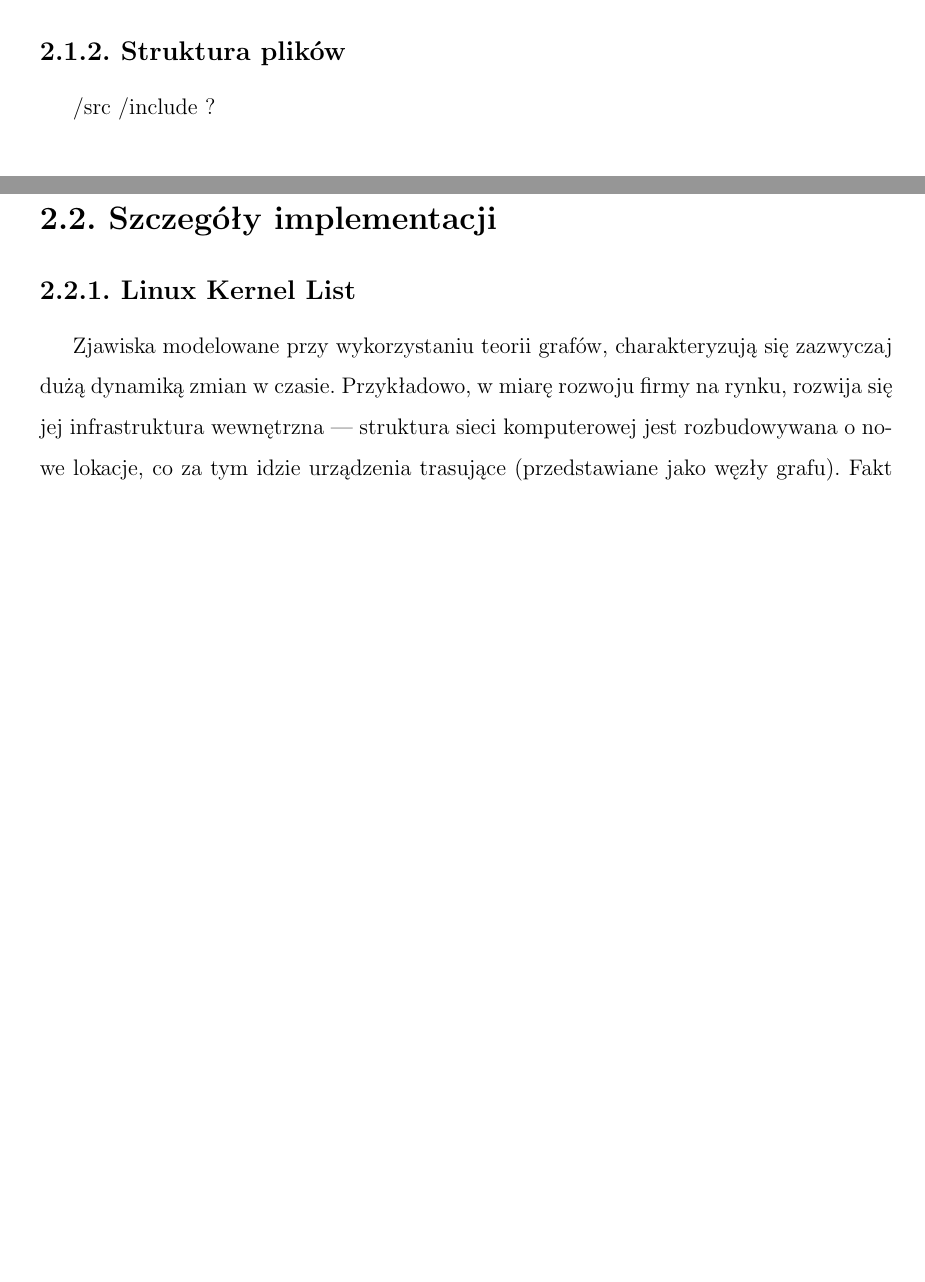
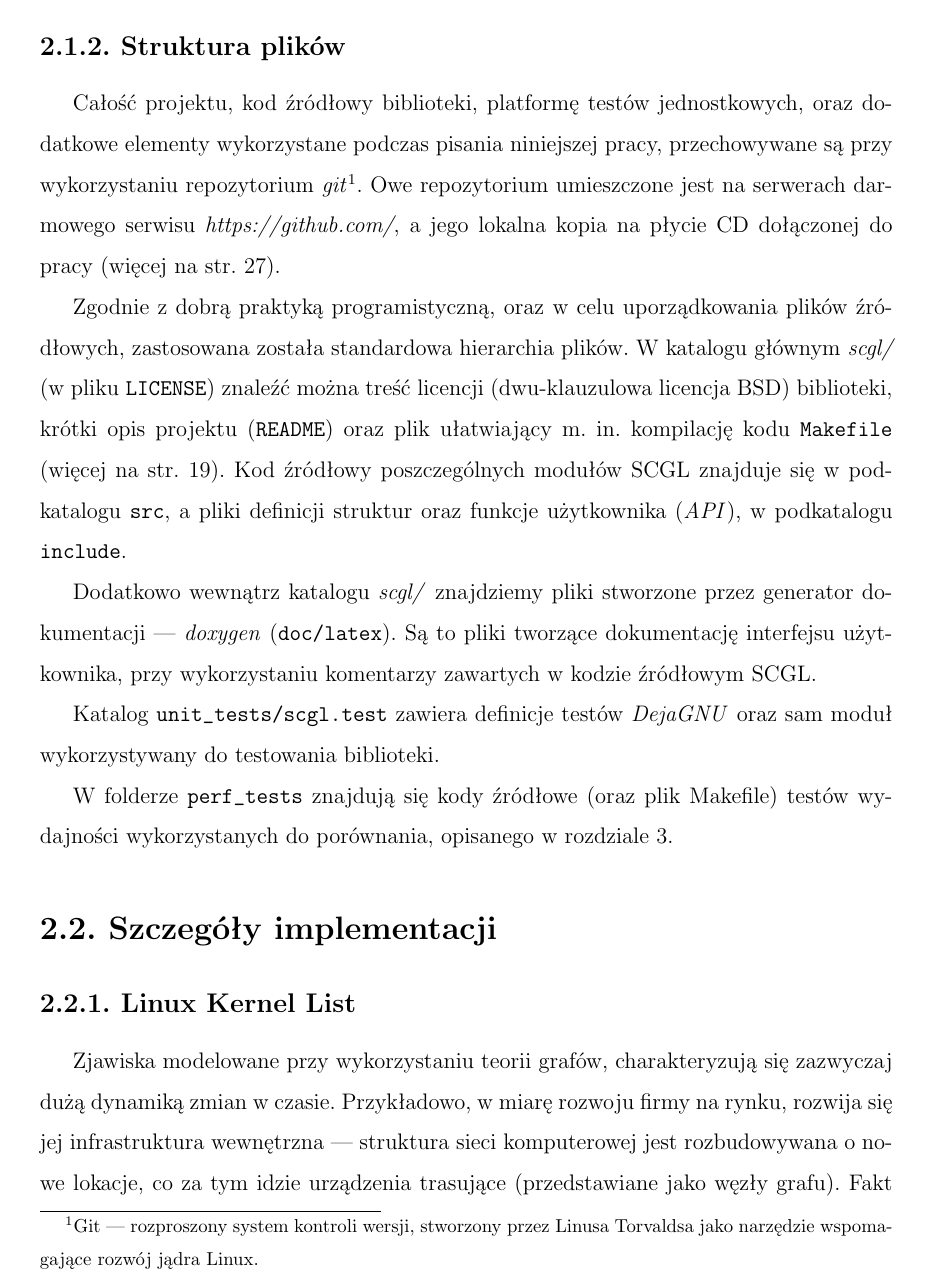
Before and after one commit to patseb/scgl, a LaTeX thesis (doc/thesis/thesis.tex): two parts of pages 8 and 9 of 29 before the commit and part of page 9 of 30 after it, the two joined at a grey line, cut so that both start at the same text, the shorter picture padded with empty space. Compiled offline with pdfLaTeX.

Commit message:
files structure

```diff
--- a/doc/thesis/thesis.tex
+++ b/doc/thesis/thesis.tex
@@ -131,7 +131,20 @@ Podczas projektowania każdego z~modułów biblioteki wykorzystano wiedzę zawar
 \subsection{Diagram klas}
 powiązanie klas i opisać każdą z osobna
 \subsection{Struktura plików}
-/src /include ?
+Całość projektu, kod źródłowy biblioteki, platformę testów jednostkowych, oraz dodatkowe elementy wykorzystane podczas pisania niniejszej pracy, przechowywane są przy wykorzystaniu repozytorium \emph{git}\footnote{Git --- rozproszony system kontroli wersji, stworzony przez Linusa Torvaldsa jako narzędzie wspomagające rozwój jądra Linux.}.
+Owe repozytorium umieszczone jest na serwerach darmowego serwisu \emph{https://github.com/}, a~jego lokalna kopia na płycie CD dołączonej do pracy (więcej na str. \pageref{chap:cd}).
+
+Zgodnie z~dobrą praktyką programistyczną, oraz w~celu uporządkowania plików źródłowych, zastosowana została standardowa hierarchia plików.
+W~katalogu głównym \emph{scgl/} (w~pliku \code{LICENSE}) znaleźć można treść licencji (dwu-klauzulowa licencja BSD) biblioteki, krótki opis projektu (\code{README}) oraz plik ułatwiający m. in. kompilację kodu \code{Makefile} (więcej na str. \pageref{chap:make}).
+Kod źródłowy poszczególnych modułów SCGL znajduje się w~podkatalogu \code{src}, a~pliki definicji struktur oraz funkcje użytkownika (\emph{API}), w~podkatalogu \code{include}.
+
+Dodatkowo wewnątrz katalogu \emph{scgl/} znajdziemy pliki stworzone przez generator dokumentacji ---  \emph{doxygen} (\code{doc/latex}).
+Są to pliki tworzące dokumentację interfejsu użytkownika, przy wykorzystaniu komentarzy zawartych w~kodzie źródłowym SCGL.
+
+Katalog \code{unit\_tests/scgl.test} zawiera definicje testów \emph{DejaGNU} oraz sam moduł wykorzystywany do testowania biblioteki.
+
+W~folderze \code{perf\_tests} znajdują się kody źródłowe (oraz plik Makefile) testów wydajności wykorzystanych do porównania, opisanego w~rozdziale \ref{chap:tests}.
+
 \section{Szczegóły implementacji}
 
 \subsection{Linux Kernel List}
```
Also changed, not shown: doc/thesis/thesis.tex (4 more changed lines).
